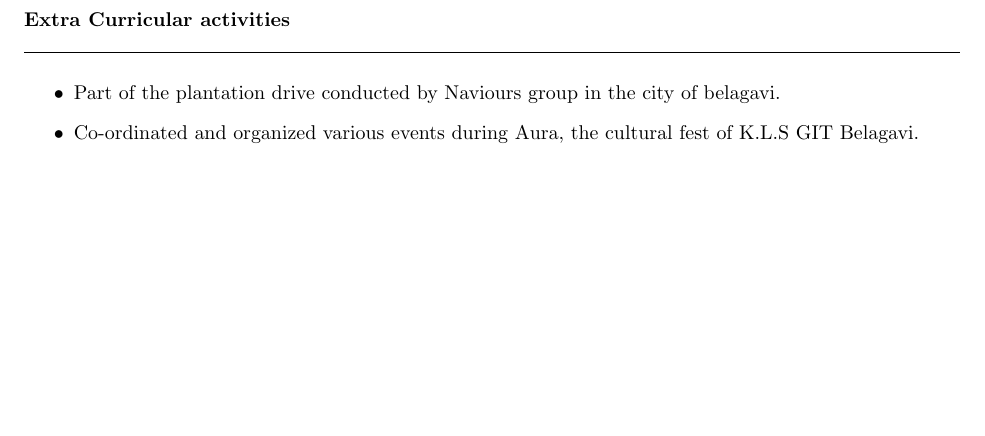
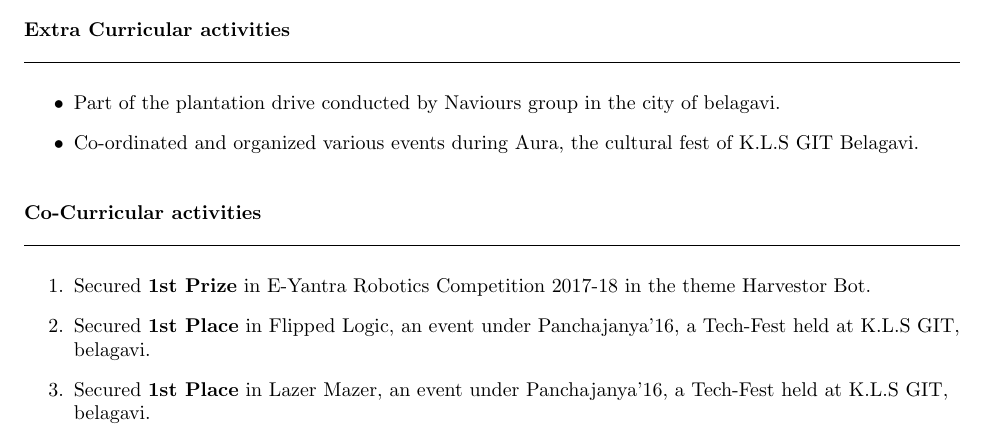
Before and after one commit to Avb527/AkshayBhosale_Resume, a LaTeX CV (resume_final/document.tex): part of page 3 of 3, cut so that both start at the same text, the shorter picture padded with empty space. Compiled offline with pdfLaTeX.

Commit message:
thirteenth Commit

```diff
--- a/resume_final/document.tex
+++ b/resume_final/document.tex
@@ -148,4 +148,16 @@
 		\item Co-ordinated and organized various events during Aura, the cultural fest of K.L.S GIT Belagavi.
 	\end{itemize}
 \end{flushleft}
+\vspace{1mm}
+\begin{flushleft}
+	{\textbf{Co-Curricular activities}} \\
+	\vspace{0.5mm}
+	\noindent \hrulefill
+	\vspace{0.5mm} \\
+	\begin{enumerate}
+		\item Secured \textbf{1st Prize} in E-Yantra Robotics Competition 2017-18 in the theme Harvestor Bot.
+		\item Secured \textbf{1st Place} in Flipped Logic, an event under Panchajanya'16, a Tech-Fest held at K.L.S GIT, belagavi.
+		\item Secured \textbf{1st Place} in Lazer Mazer, an event under Panchajanya'16, a Tech-Fest held at K.L.S GIT, belagavi.
+	\end{enumerate}
+\end{flushleft}
 \end{document}
```
Also changed, not shown: resume_final/document.pdf, 2 other files.
